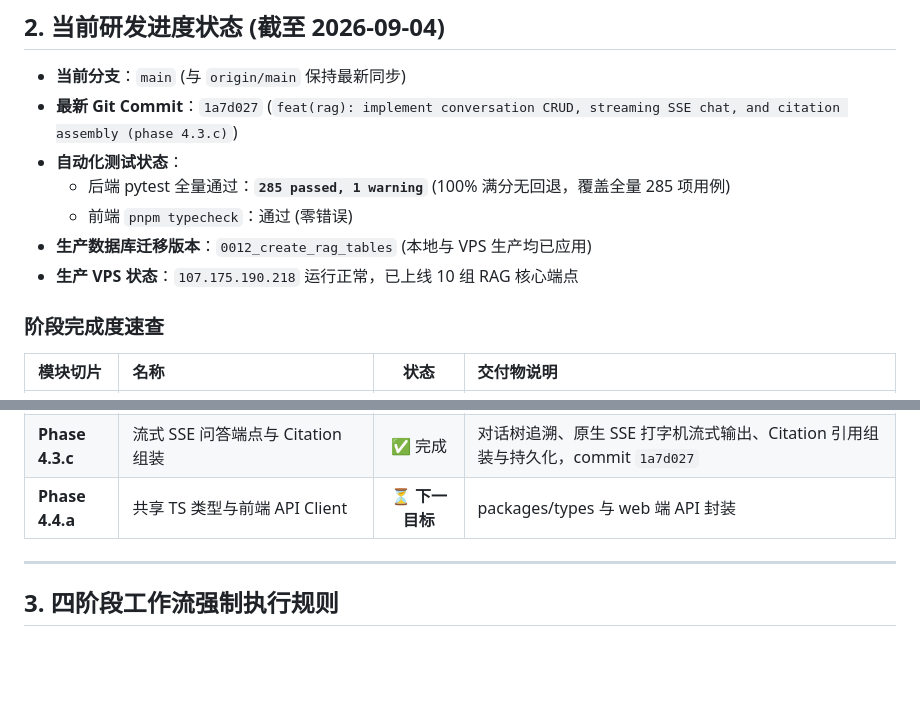
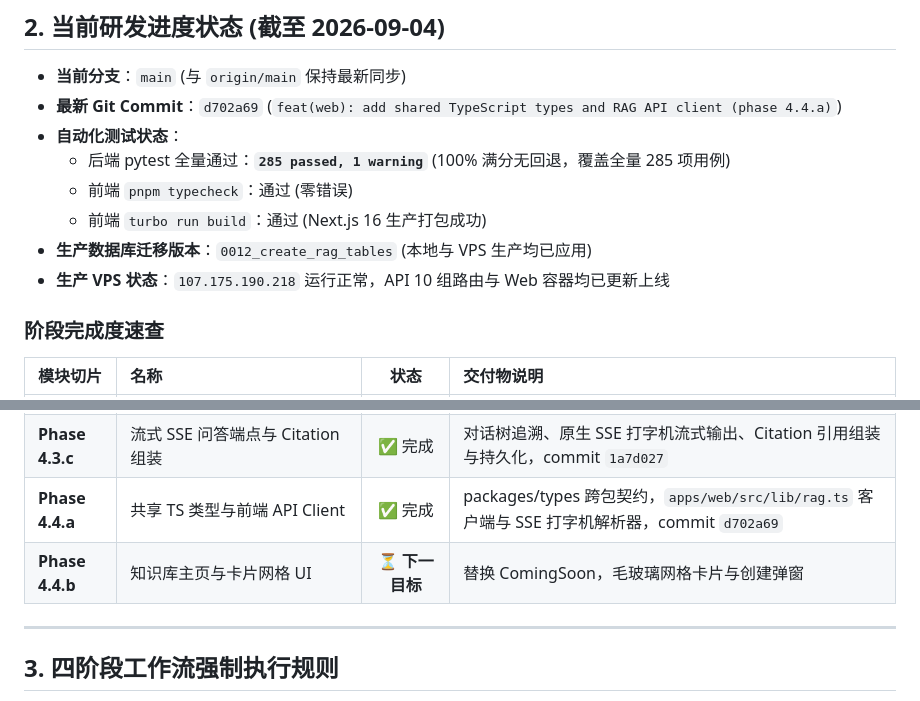
Before and after one commit to Pluto731/plutolab, a Markdown page: SESSION_HANDOVER.md, 2 parts joined by grey strips. GitHub-like rendering; blank space fills up the shorter version.

Commit message:
docs: sync SESSION_HANDOVER.md with phase 4.4.a completion

```diff
--- a/SESSION_HANDOVER.md
+++ b/SESSION_HANDOVER.md
@@ -36,12 +36,13 @@
 ## 2. 当前研发进度状态 (截至 2026-09-04)
 
 - **当前分支**：`main` (与 `origin/main` 保持最新同步)
-- **最新 Git Commit**：`1a7d027` (`feat(rag): implement conversation CRUD, streaming SSE chat, and citation assembly (phase 4.3.c)`)
+- **最新 Git Commit**：`d702a69` (`feat(web): add shared TypeScript types and RAG API client (phase 4.4.a)`)
 - **自动化测试状态**：
   - 后端 pytest 全量通过：**`285 passed, 1 warning`** (100% 满分无回退，覆盖全量 285 项用例)
   - 前端 `pnpm typecheck`：通过 (零错误)
+  - 前端 `turbo run build`：通过 (Next.js 16 生产打包成功)
 - **生产数据库迁移版本**：`0012_create_rag_tables` (本地与 VPS 生产均已应用)
-- **生产 VPS 状态**：`107.175.190.218` 运行正常，已上线 10 组 RAG 核心端点
+- **生产 VPS 状态**：`107.175.190.218` 运行正常，API 10 组路由与 Web 容器均已更新上线
 
 ### 阶段完成度速查
 
@@ -57,7 +58,8 @@
 | **Phase 4.3.a** | HNSW 向量 + 倒排混合检索 (HybridRetriever) | ✅ 完成 | pgvector `<=>` + GIN `to_tsvector` + RRF (k=60) 融合打分，commit `d4118b0` |
 | **Phase 4.3.b** | 知识库管理与文件/笔记异步导入 API | ✅ 完成 | 知识库 CRUD、BackgroundTasks 异步切块、笔记一键导入、混合检索 API，commit `9d0afb2` |
 | **Phase 4.3.c** | 流式 SSE 问答端点与 Citation 组装 | ✅ 完成 | 对话树追溯、原生 SSE 打字机流式输出、Citation 引用组装与持久化，commit `1a7d027` |
-| **Phase 4.4.a** | 共享 TS 类型与前端 API Client | ⏳ **下一目标** | packages/types 与 web 端 API 封装 |
+| **Phase 4.4.a** | 共享 TS 类型与前端 API Client | ✅ 完成 | packages/types 跨包契约，`apps/web/src/lib/rag.ts` 客户端与 SSE 打字机解析器，commit `d702a69` |
+| **Phase 4.4.b** | 知识库主页与卡片网格 UI | ⏳ **下一目标** | 替换 ComingSoon，毛玻璃网格卡片与创建弹窗 |
 
 ---
 
```
